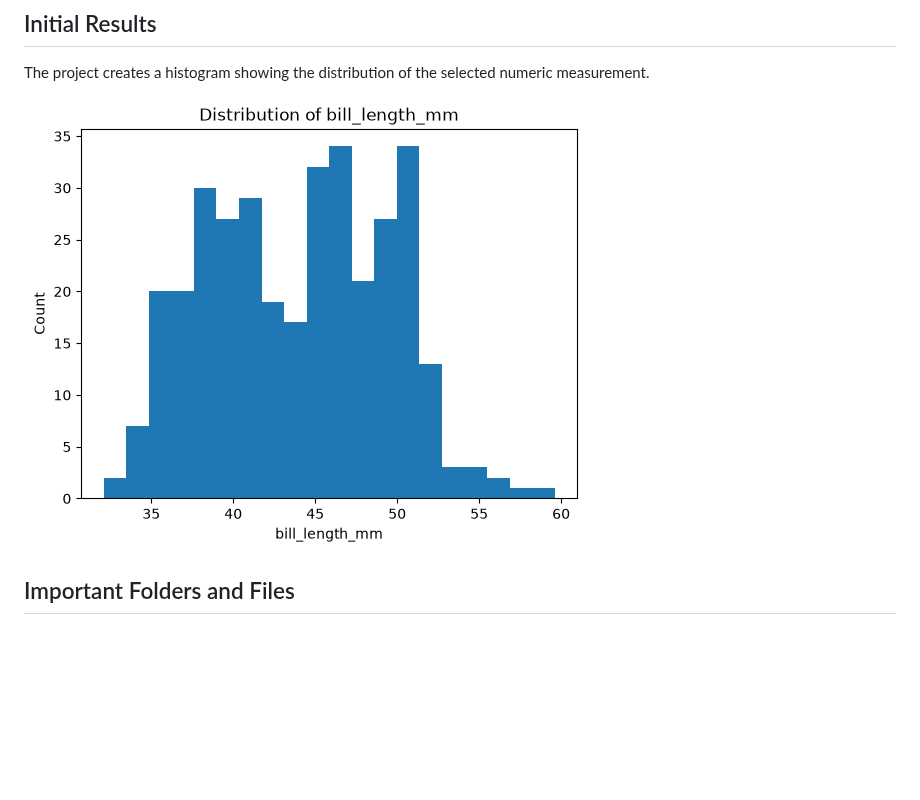
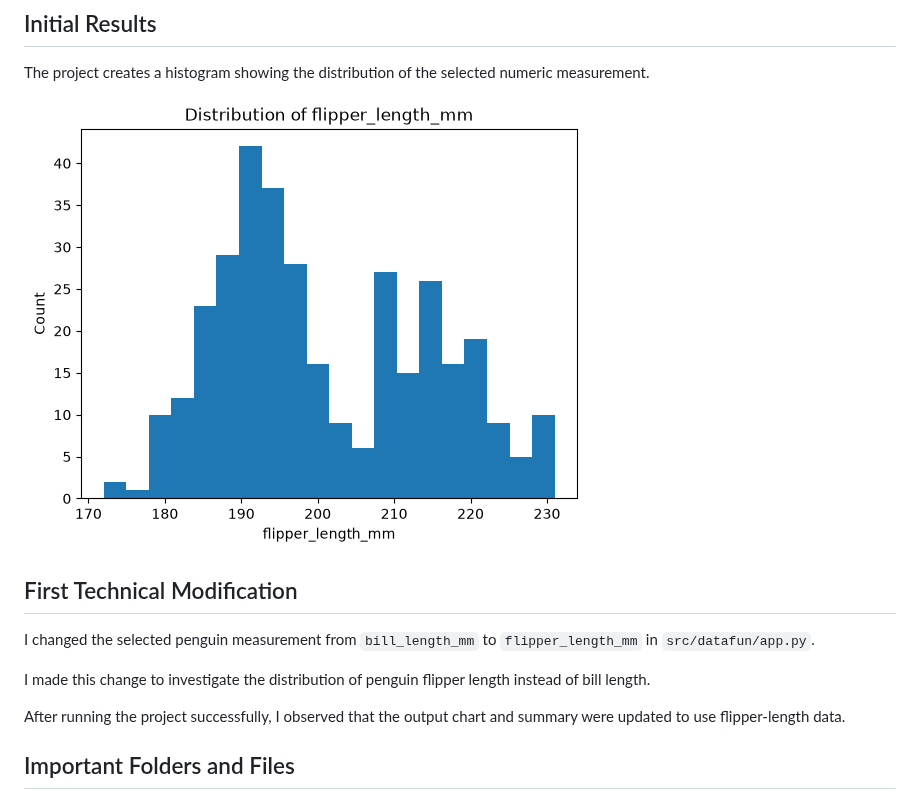
Before and after one commit to ShayO47/datafun-02-automation, a Markdown page: README.md, the part around the change. Rendered like a GitHub page; pictures changed too: docs/images/measurement-distribution.png; blank space fills up the shorter version.

Commit message:
Analyze penguin flipper length

```diff
--- a/README.md
+++ b/README.md
@@ -81,6 +81,17 @@ The project creates a histogram showing the distribution
 of the selected numeric measurement.
 
 ![Histogram of the selected measurement](docs/images/measurement-distribution.png)
+
+## First Technical Modification
+
+I changed the selected penguin measurement from `bill_length_mm` to
+`flipper_length_mm` in `src/datafun/app.py`.
+
+I made this change to investigate the distribution of penguin flipper length
+instead of bill length.
+
+After running the project successfully, I observed that the output chart and
+summary were updated to use flipper-length data.
 
 ## Important Folders and Files
 
```
Also changed, not shown: 3 other files.
